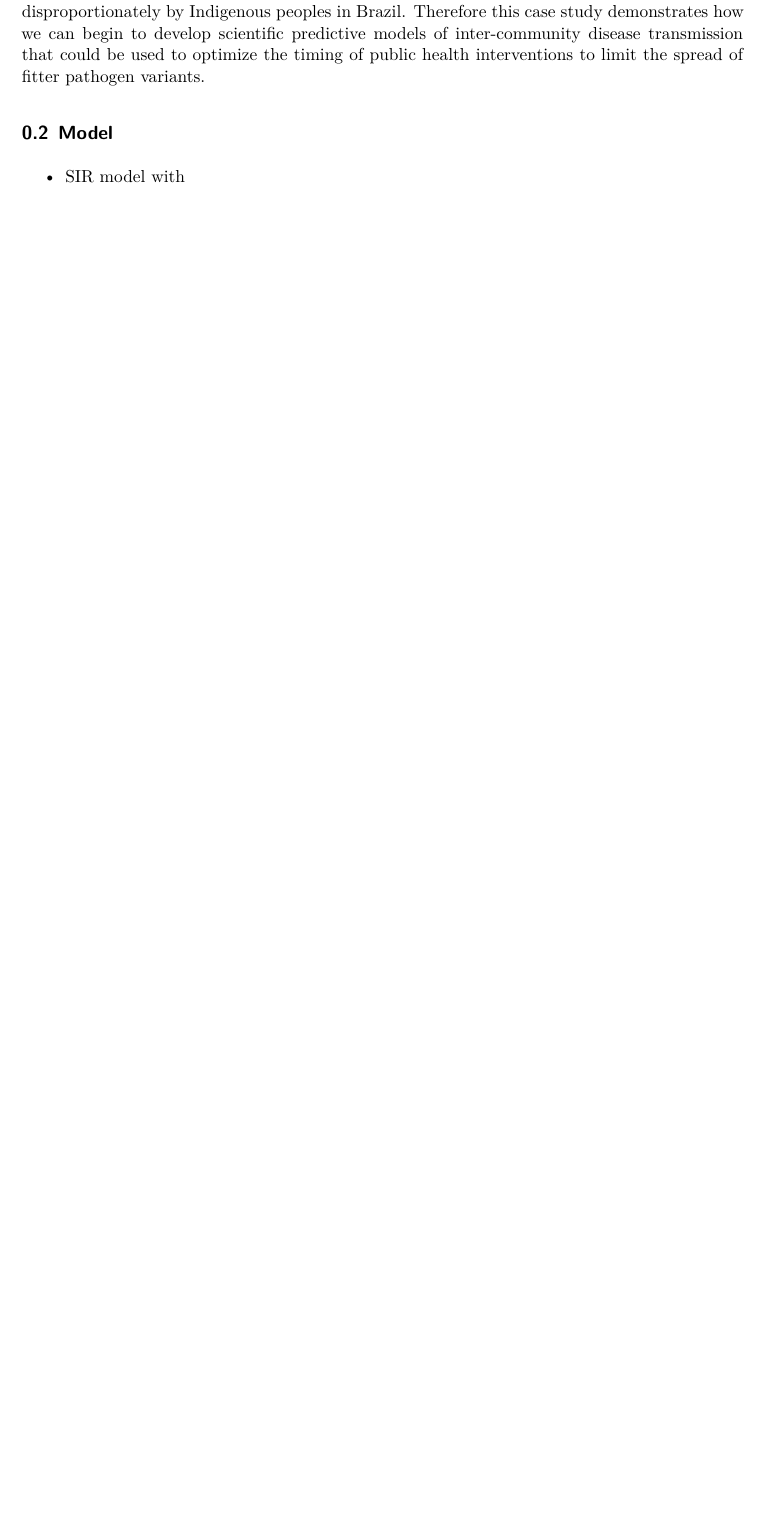
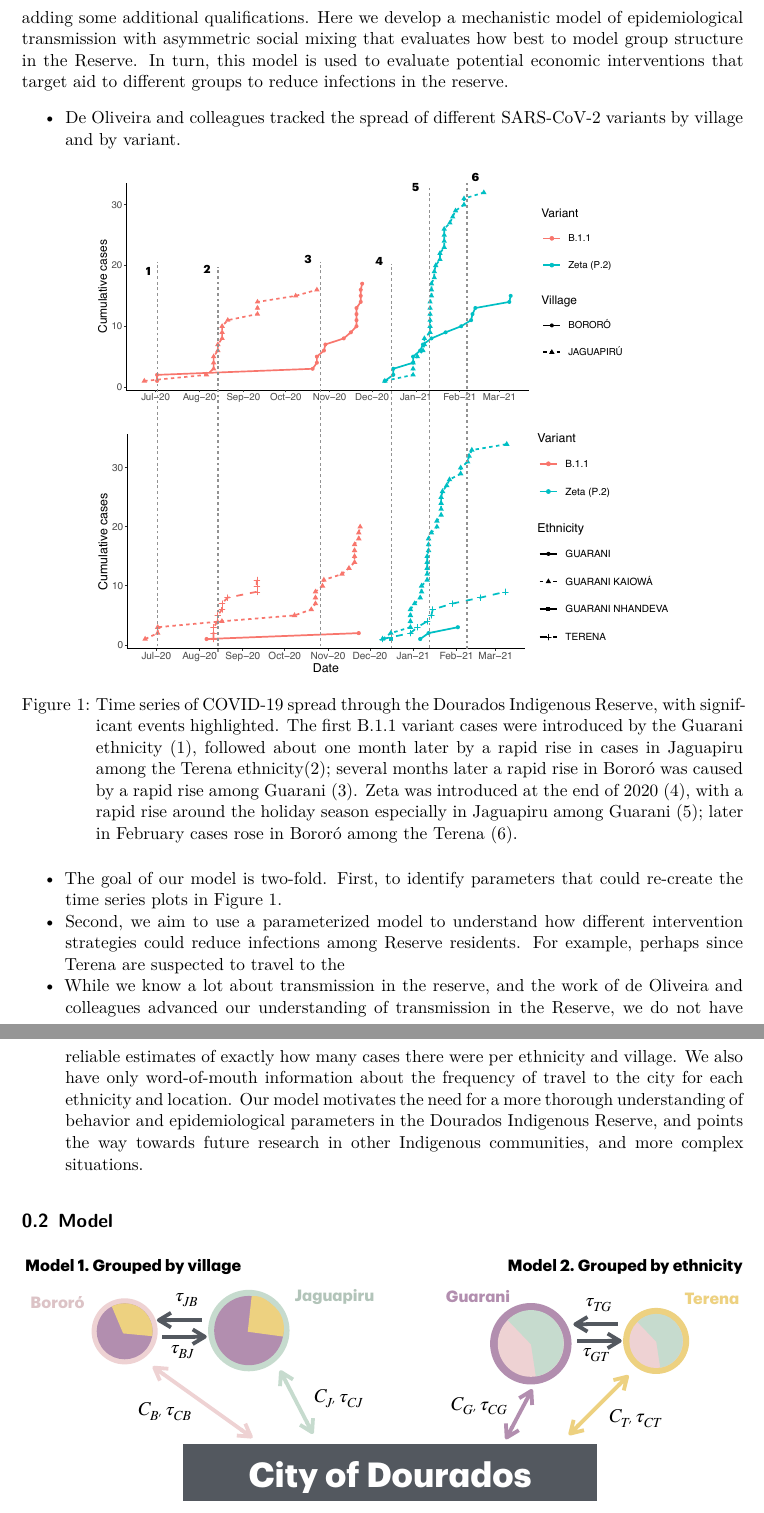
Before and after one commit to mt-digital/MinMajTransmission-Paper, a Quarto document (index.qmd): part of page 2 of 2 before the commit and two parts of pages 2 and 3 of 3 after it, the two joined at a grey line, cut at the place of the change, the shorter picture padded with empty space. Rendered offline with R 4.5, knitr and Pandoc in place of Quarto, then LaTeX, with nearby package versions; a font, style sheet, LaTeX package, included part or bibliography that could not be used is replaced or left out.

Commit message:
updated index and restarted Rproj

```diff
--- a/index.qmd
+++ b/index.qmd
@@ -15,12 +15,12 @@ authors:
     roles: writing, model development
     corresponding: true
     email: maturner@stanford.edu
-bibliography: [this.bib, ../library.bib]
+bibliography: [../library.bib]
 # bibliography: this.bib
 classoption: abstract
 keep-tex: true
 abstract: |
-  \noindent The COVID-19 pandemic disproportionately affected economically or otherwise marginalized groups, including Indigenous groups. In the Dourados Indigenous Reserve in Mato Grosso do Sul, Brazil, it was hypothesized that young men were largely responsible for transmission in and out of the Reserve when they traveled to the neighboring City of Dourados for economic reasons. Here we develop an agent-based compartmental model of disease transfer between two groups representing the Reserve and City populations with smaller and larger population-size groups of agents, respectively. We consider heterogeneous group-level mixing parameters, where the young Indigenous men have different mobility than other Reserve residents, both of which are different from city resident mobility between Reserve and City. We test whether greater mobility among young men could account for observed variant diffusion into the Reserve from the City. We also evaluate the potential efficacy of temporary, well-timed economic relief targeted to young men in the Reserve so they would not need to travel the City. This work then demonstrates a potential real-world intervention to be used for the next pandemic. It also contributes to the theory of epidemics in metapopulations. Such scientific predictions are essential for designing a suite of equitable, effective interventions for preventing or mitigating the next pandemic.
+  \noindent hello
 geometry:
   - margin=1.1in
   - letterpaper
@@ -29,5 +29,5 @@ biblio-title: References
 
 ## Introduction
 
-To equitably prepare for pandemics in our uncertain world we need to [@Rodo2021; @Adashi2022]. The global COVID-19 pandemic highlighted the current lack of outcome equality, where a country's inequality (measured by the Gini index) predicted higher burden of COVID-19 infections [@Su2022]. In this work we contribute to more equitable pandemic preparedness by developing an agent-based compartmental model of COVID-19 transmission between a Brazilian city, Dourados, in Mato Grosso do Sul, and the neighboring Dourados Indigenous Reserve [@DeOliveira2023]. COVID-19 variant diffusion from Dourados City into the Dourados Reserve was hypothesized to be driven by young Indigenous men traveling between the reserve and the city of Dourados for economic reasons. COVID-19 burden was felt disproportionately by Indigenous peoples in Brazil. Therefore this case study demonstrates how we can begin to develop scientific predictive models of inter-community disease transmission that could be used to optimize the timing of public health interventions to limit the spread of fitter pathogen variants.
+To equitably prepare for pandemics in our uncertain world we need to [@Rodo2021; @Adashi2022]. The global COVID-19 pandemic highlighted the current lack of outcome equality, where a country's inequality (measured by the Gini index) predicted higher burden of COVID-19 infections [@Su2022]. Developing computational models can help us understand basic behavioral and social factors underlying the relationship between behavior and disease, but need to be applied to real-world situations because, first and foremost, there are vulnerable populations who need effective mitigation plans for the inevitable next pandemic. Second, a generic, yet predictive and application-ready, framework for behavioral-epidemiological metapopulation models can only be developed through making contact with real-world scenarios to hone the model, identifying missing or unnecessary components, and building a repertoire or menu of potential modeling choices that may be important. By applying abstract mechanistic models to high-priority real-world problems, we will develop a more broadly useful science of pandemic preparedness.
 
@@ -35,18 +35,18 @@ To equitably prepare for pandemics in our uncertain world we need to [@Rodo2021;
 
-<!-- Whether a new viral mutation or a cultural adaptation, beneficial innovations diffuse differently through different metapopulation structures. Turner and colleagues (2023) showed that novel innovations with higher fitness than an alternative best diffused when first introduced to a model minority group compared to a majority group (in terms of population size), in a metapopulation with a single other majority group [@Turner2023], and diffusion was further optimized when majority groups moderately preferred in-group interactions. Preference for in- versus out-group interactions is known as homophily [@McPherson2001], and introduced to a simple model metapopulation composed of a minority and majority group (by population size), where there exists a lower-fitness alternative, fitness-biased social learning.-->
+-   De Oliveira and colleagues tracked the spread of different SARS-CoV-2 variants by village and by variant.
 
-<!-- Simple idealized models like we develop here serve as a theoretical ground truth against which we can better understand real-world complexities. For instance, schistosomaiasis hotspots can be predicted with some accuracy based on data from initial outbreak [@Singer2024], but metapopulation structure may have an underlying effect on the emergence of hotspots that, when accounted for, could increase predictive power of data-driven statistical models. Metapopulation structure with asymmetric homophily is not yet rigorously understood in an idealized theoretical setting, despite the fact that contact structure can be observed to affect transmission dynamics of sexually transmitted disease [@Morris1991], the spread of antibiotic-resistant bacteria across hospital wards [@Shapiro2020], the emergence and diffusion of drug-resistant malaria [@Ariey2003], the spread of schistosomiasis [@Ciddio2017], and provide disease reservoirs that drove the spread of tuberculosis and COVID-19 between some prison and community populations [@Sacchi2015; @Ryckman2021]. Contact structure has been rigorously shown to shape epidemiological dynamics [@Arthur2017; @Großmann2021], but not in settings where social networks are defined by asymmetric homophily, specifically. For data-driven applications, asymmetric homophily measurements may be easier or more reliable compared to the network structure itself. -->
+![Time series of COVID-19 spread through the Dourados Indigenous Reserve, with significant events highlighted. The first B.1.1 variant cases were introduced by the Guarani ethnicity (1), followed about one month later by a rapid rise in cases in Jaguapiru among the Terena ethnicity(2); several months later a rapid rise in Bororó was caused by a rapid rise among Guarani (3). Zeta was introduced at the end of 2020 (4), with a rapid rise around the holiday season especially in Jaguapiru among Guarani (5); later in February cases rose in Bororó among the Terena (6).](Figures/Time%20Series.pdf){width=80%}
 
-<!-- To understand the effect of asymmetric homophily levels on epidemiological dynamics, we developed a computational model where metapopulations are composed of two groups, a minority and majority group defined by population size, where group members interact more or less frequently depending on group membership and group-level homophily levels, and whether interactions are structured by a social network (more like in a sexually-transmitted disease) or by random asymmetric homophilous mixing within and between groups (like in an airborne disease), adapting the models of Turner et al (2023) and Turner, Reynolds, and Jones (2024) for epidemiology by augmenting the social learning dynamic with SIR epidemiological dynamics. -->
+-   The goal of our model is two-fold. First, to identify parameters that could re-create the time series plots in Figure 1.
+-   Second, we aim to use a parameterized model to understand how different intervention strategies could reduce infections among Reserve residents. For example, perhaps since Terena are suspected to travel to the
+-   While we know a lot about transmission in the reserve, and the work of de Oliveira and colleagues advanced our understanding of transmission in the Reserve, we do not have reliable estimates of exactly how many cases there were per ethnicity and village. We also have only word-of-mouth information about the frequency of travel to the city for each ethnicity and location. Our model motivates the need for a more thorough understanding of behavior and epidemiological parameters in the Dourados Indigenous Reserve, and points the way towards future research in other Indigenous communities, and more complex situations.
 
-<!-- Models like this enable us to rigorously understand how one important mechanism affects the course of disease and optimal intervention strategy. The cost of rigor, at this stage, is the exclusion of other important details that can affect disease or cultural transmission, including individual-level general health, access to clean running water, working conditions, and social factors such as asymmetric outgroup aversion levels between groups, which can undermine the adoption of adaptive behaviors [@EhretConstantino2022]. However, this initial mechanistic model ideally sets in motion a series of follow-on studies to better understand which of these additional factors alter model predictions to what extent. Model refinements and specializations can be added for specific epidemiological contexts, different scenarios and intervention strategies can be tested computationally for optimal policies given available information. More shortcomings, refinements, and specializations can follow that, with the process repeating as necessary. This work complements a broader effort across evolutionary sciences to understand the interplay between social structure and collective co-adaptation among humans, non-humans, and pathogens [@Bak-Coleman2021; @GalesicEtAl2023]. -->
+
 
 ## Model
 
--   SIR model with
+![We can model the relevant groups for mixing as either village residence or ethnicity. Transmission, mixing, and mobility parameters would be set accordingly. The $C_g$ parameters would be reduced if economic aid were allocated to keep group $g$ on the Reserve during outbreaks.](Figures/ModelSketch.pdf){fig-align="center"}
 
 ## Analysis
 
 ## Discussion
-
-##
```
Also changed, not shown: Figures/ModelSketch.pdf (added), Figures/Time Series.pdf (added), index.qmd (2 more changed lines), 1 other file.
